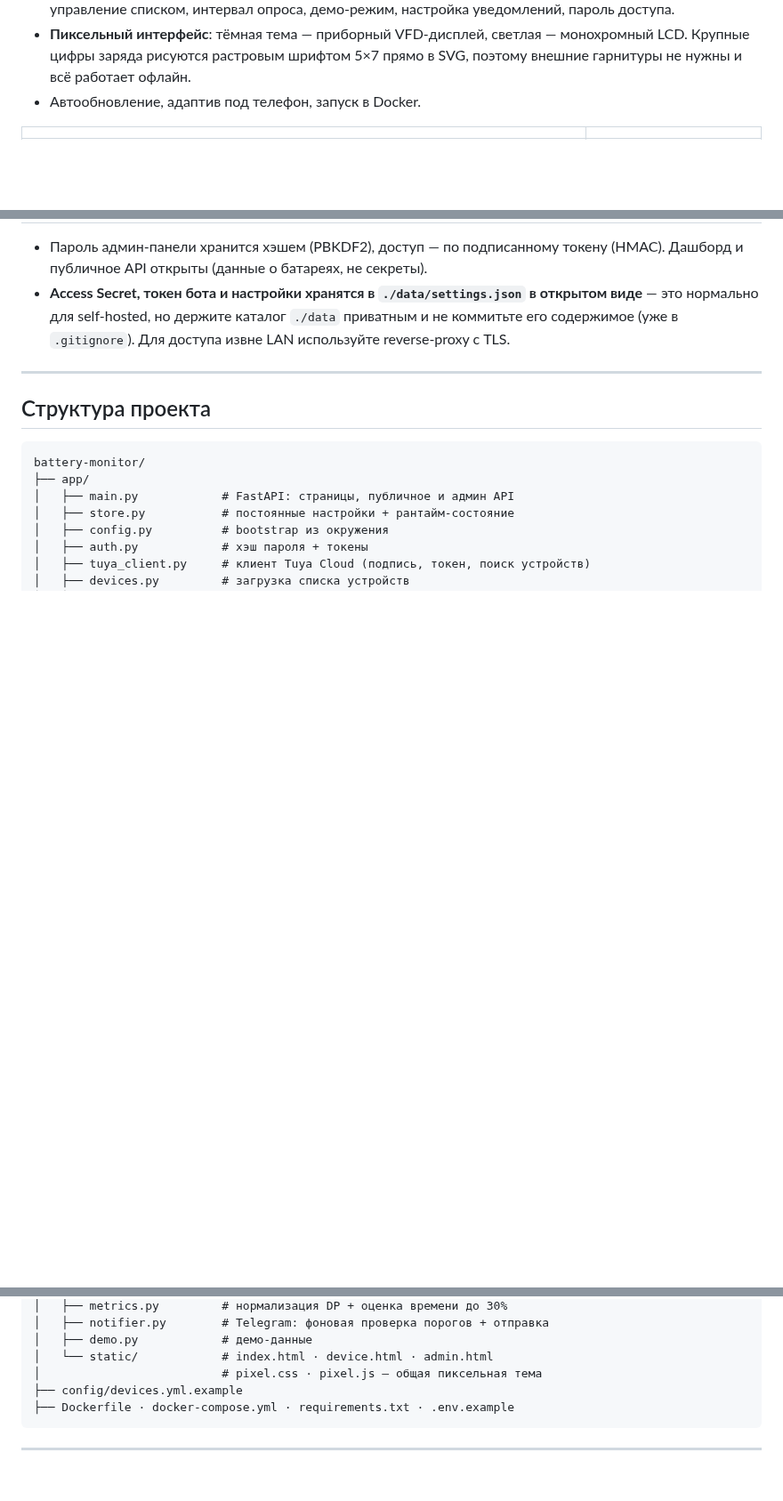
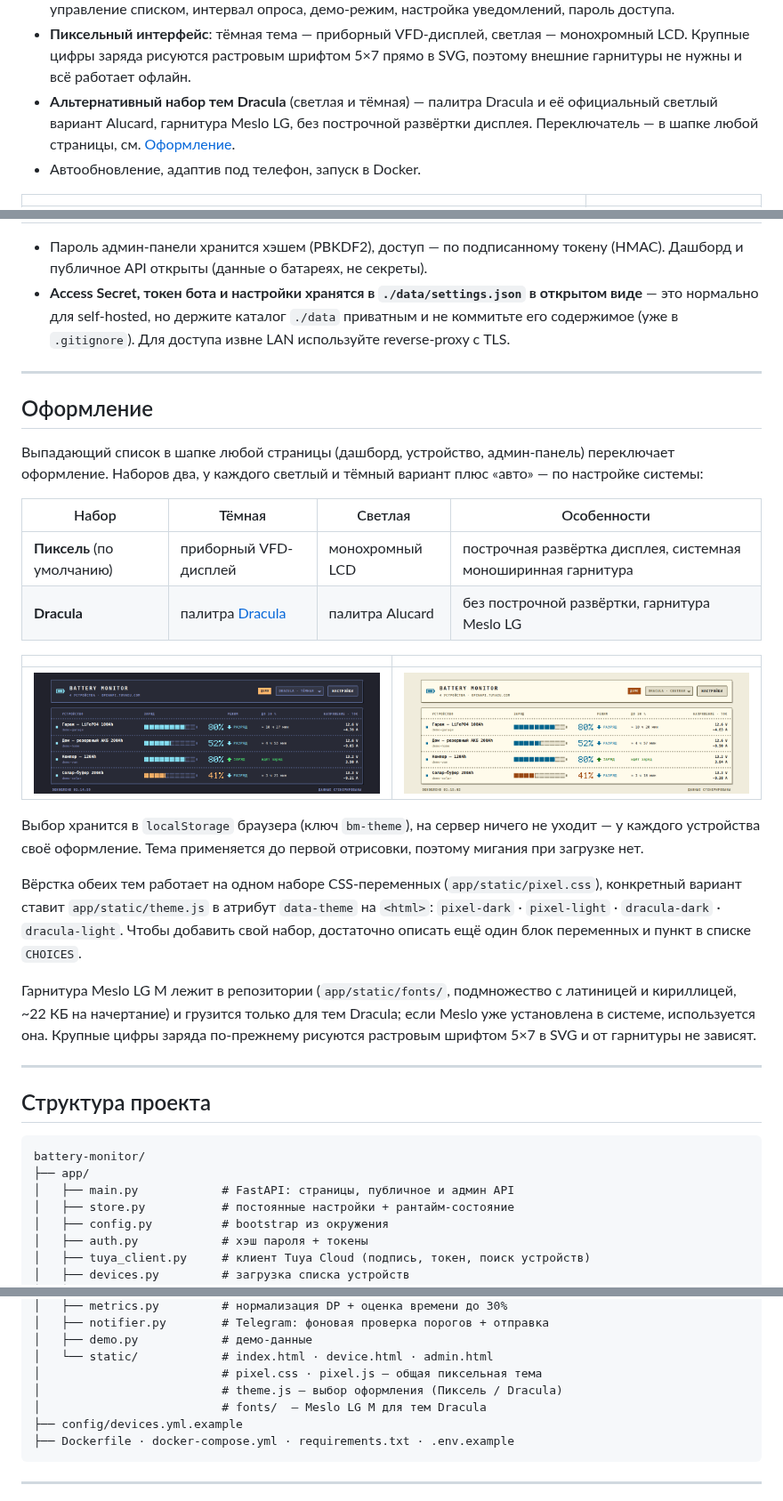
Before and after one commit to scatari69/batterypitek, a Markdown page: README.md, 3 parts joined by grey strips. Shown at 89% size. GitHub-like rendering; pictures changed too: screenshots/devices-list-dracula-dark.png (added), screenshots/devices-list-dracula-light.png (added); blank space fills up the shorter version.

````diff
--- a/README.md
+++ b/README.md
@@ -30,6 +30,9 @@ Python (FastAPI) + Docker. Всё настраивается через **веб
 - **Пиксельный интерфейс**: тёмная тема — приборный VFD-дисплей, светлая — монохромный
   LCD. Крупные цифры заряда рисуются растровым шрифтом 5×7 прямо в SVG, поэтому внешние
   гарнитуры не нужны и всё работает офлайн.
+- **Альтернативный набор тем Dracula** (светлая и тёмная) — палитра Dracula и её
+  официальный светлый вариант Alucard, гарнитура Meslo LG, без построчной развёртки
+  дисплея. Переключатель — в шапке любой страницы, см. [Оформление](#оформление).
 - Автообновление, адаптив под телефон, запуск в Docker.
 
 | | |
@@ -275,6 +278,37 @@ Caddy сам проставляет `X-Forwarded-Proto` и сохраняет и
 
 ---
 
+## Оформление
+
+Выпадающий список в шапке любой страницы (дашборд, устройство, админ-панель)
+переключает оформление. Наборов два, у каждого светлый и тёмный вариант плюс
+«авто» — по настройке системы:
+
+| Набор | Тёмная | Светлая | Особенности |
+|---|---|---|---|
+| **Пиксель** (по умолчанию) | приборный VFD-дисплей | монохромный LCD | построчная развёртка дисплея, системная моноширинная гарнитура |
+| **Dracula** | палитра [Dracula](https://draculatheme.com/) | палитра Alucard | без построчной развёртки, гарнитура Meslo LG |
+
+| | |
+|---|---|
+| ![Dracula, тёмная](screenshots/devices-list-dracula-dark.png) | ![Dracula, светлая](screenshots/devices-list-dracula-light.png) |
+
+Выбор хранится в `localStorage` браузера (ключ `bm-theme`), на сервер ничего не
+уходит — у каждого устройства своё оформление. Тема применяется до первой
+отрисовки, поэтому мигания при загрузке нет.
+
+Вёрстка обеих тем работает на одном наборе CSS-переменных (`app/static/pixel.css`),
+конкретный вариант ставит `app/static/theme.js` в атрибут `data-theme` на `<html>`:
+`pixel-dark` · `pixel-light` · `dracula-dark` · `dracula-light`. Чтобы добавить свой
+набор, достаточно описать ещё один блок переменных и пункт в списке `CHOICES`.
+
+Гарнитура Meslo LG M лежит в репозитории (`app/static/fonts/`, подмножество с
+латиницей и кириллицей, ~22 КБ на начертание) и грузится только для тем Dracula;
+если Meslo уже установлена в системе, используется она. Крупные цифры заряда
+по-прежнему рисуются растровым шрифтом 5×7 в SVG и от гарнитуры не зависят.
+
+---
+
 ## Структура проекта
 
 ```
@@ -291,6 +325,8 @@ battery-monitor/
 │   ├── demo.py            # демо-данные
 │   └── static/            # index.html · device.html · admin.html
 │                          # pixel.css · pixel.js — общая пиксельная тема
+│                          # theme.js — выбор оформления (Пиксель / Dracula)
+│                          # fonts/  — Meslo LG M для тем Dracula
 ├── config/devices.yml.example
 ├── Dockerfile · docker-compose.yml · requirements.txt · .env.example
 ```
````
Also changed, not shown: 10 other files.
